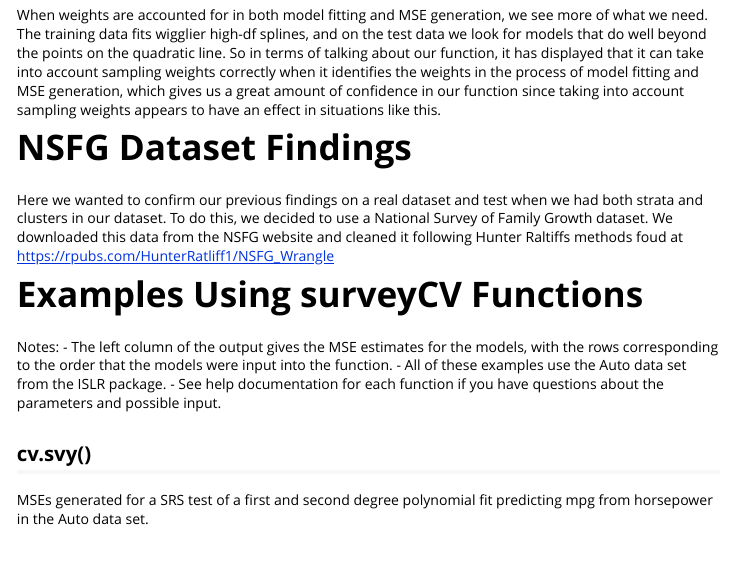
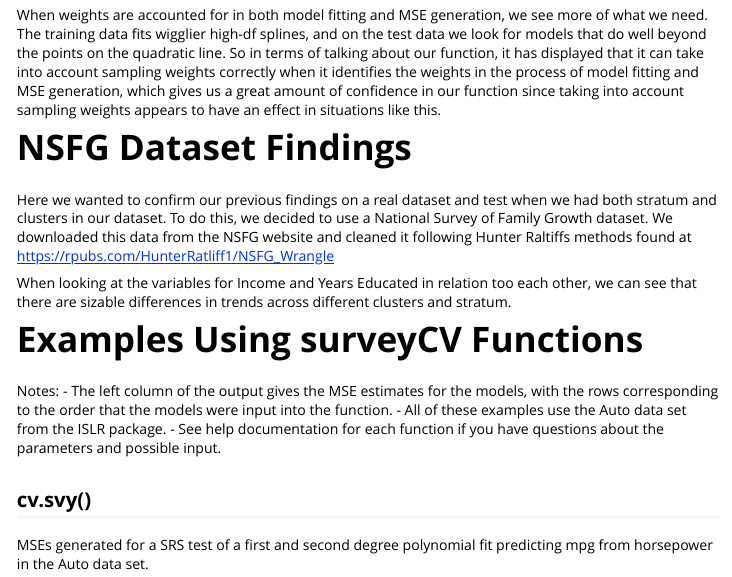
Before and after one commit to ColbyStatSvyRsch/surveyCV, an R Markdown document (vignettes/intro.rmd): the page in a window 1100 px wide, from 4530 px down. Rendered offline with R 4.5, knitr and Pandoc, with nearby package versions; some code elsewhere in the file could not run offline; long lines of code are wrapped.

```diff
--- a/vignettes/intro.rmd
+++ b/vignettes/intro.rmd
@@ -150,7 +150,10 @@
 
 # NSFG Dataset Findings
 
-Here we wanted to confirm our previous findings on a real dataset and test when we had both strata and clusters in our dataset. To do this, we decided to use a National Survey of Family Growth dataset. We downloaded this data from the NSFG website and cleaned it following Hunter Raltiffs methods foud at https://rpubs.com/HunterRatliff1/NSFG_Wrangle
+Here we wanted to confirm our previous findings on a real dataset and test when we had both stratum and clusters in our dataset. To do this, we decided to use a National Survey of Family Growth dataset. We downloaded this data from the NSFG website and cleaned it following Hunter Raltiffs methods found at https://rpubs.com/HunterRatliff1/NSFG_Wrangle
+
+When looking at the variables for Income and Years Educated in relation too each other, we can see that there are sizable differences in trends across different clusters and stratum.
+
 
 # Examples Using surveyCV Functions
 
```
Also changed, not shown: 54 other files.
